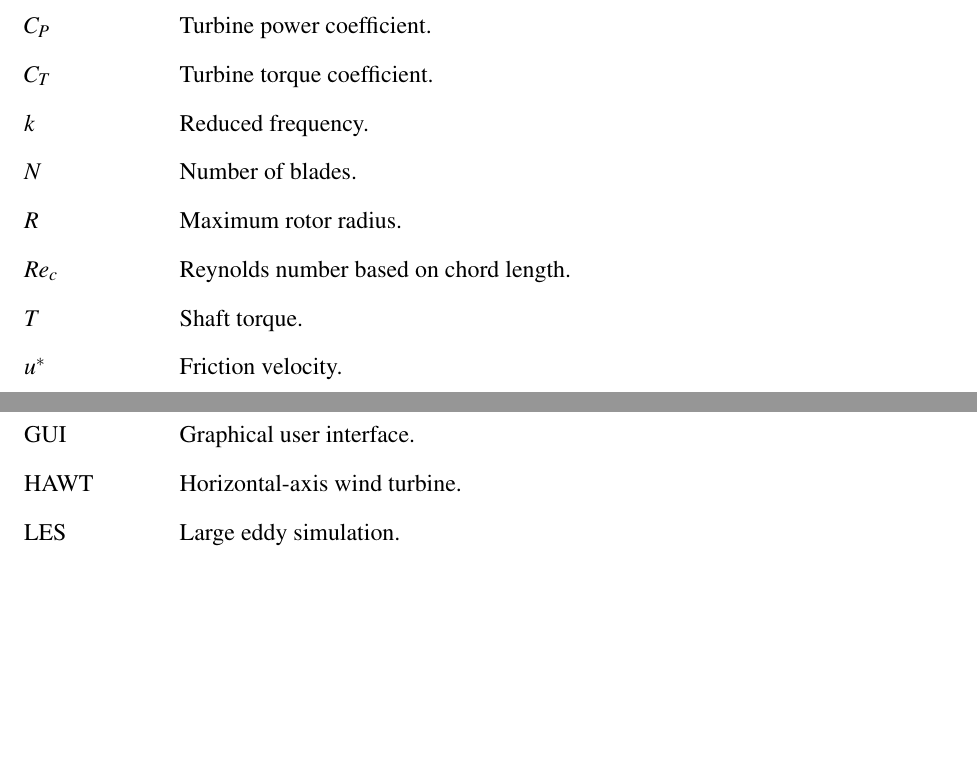
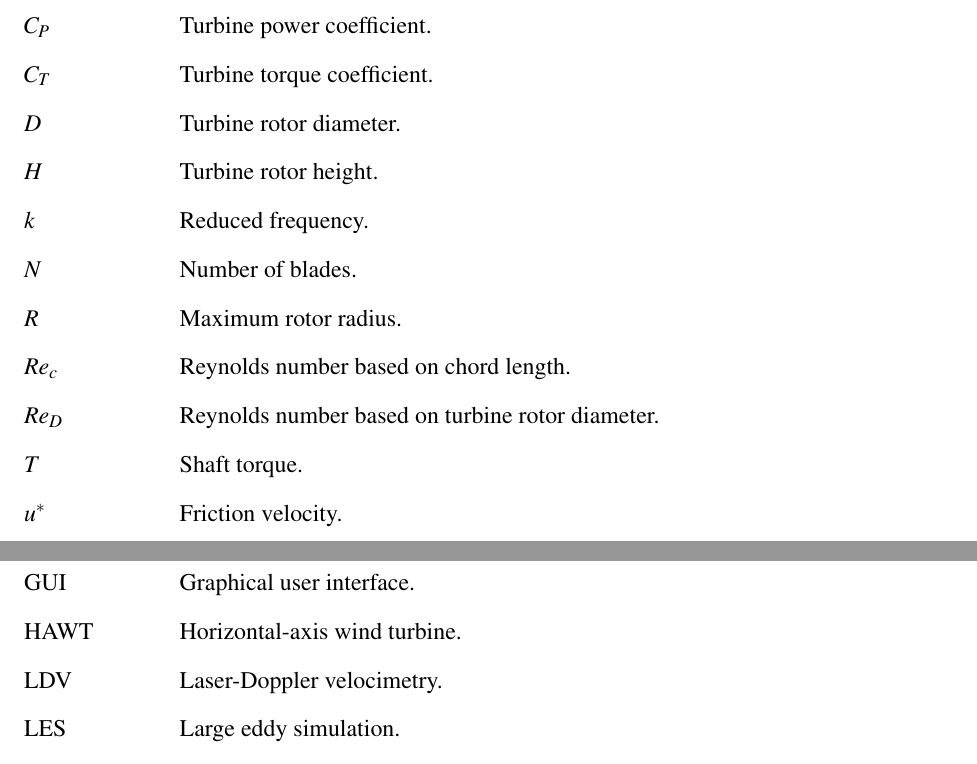
Before and after one commit to petebachant/PhD-thesis, a LaTeX thesis (thesis.tex, which reads chapters/RVAT-baseline.tex): two parts of pages 10 and 11 of 173, joined at a grey line, cut so that both start at the same text, the shorter picture padded with empty space. Compiled offline with pdfLaTeX.

Commit message:
Add nomenclature to RVAT-baseline

```diff
--- a/chapters/RVAT-baseline.tex
+++ b/chapters/RVAT-baseline.tex
@@ -73,6 +74,7 @@ c/\nu = 2.7 \times 10^5$ for $\lambda=1.9$, where tip speed ratio $\lambda
 to be considered operating in a $Re$-independent regime \cite{Bravo2007,
     Bachant2014, Bachant2016-Energies}, which is examined in more detail in
 Chapter~\ref{chap:Re-dep}.
+\nomenclature{$Re_D$}{Reynolds number based on turbine rotor diameter.}
 
 The performance of the turbine was measured first by operating at a range of tip
 speed ratios, which were held constant during individual tows, and varied from
@@ -100,6 +102,7 @@ of measurements were also taken for $z/H = 0$ to show how quarter height and
 center line measurements differ as a function of tip speed ratio. One additional
 transverse wake profile was then acquired at $z/H = 0.25$ for a
 lower-than-optimal tip speed ratio to increase the effects of dynamic stall.
+\nomenclature{$H$}{Turbine rotor height.}
 
 
 \section{Results and discussion}
@@ -806,6 +809,7 @@ this will likely still not be sufficient to predict evolution and interaction in
 closely-spaced arrays of CFTs, since neither the significant vertical mean
 velocities in the CFT wake, nor any coherent vortical structures
 due to blade, shaft, or strut forces are captured by the actuator disk model.
+\nomenclature{$D$}{Turbine rotor diameter.}
 
 It could be argued that the actuator disk model should not be judged this way as
 it is well known that it is a poor predictor of near-wake characteristics,
```
Also changed, not shown: chapters/RVAT-baseline.tex (1 more changed lines).
